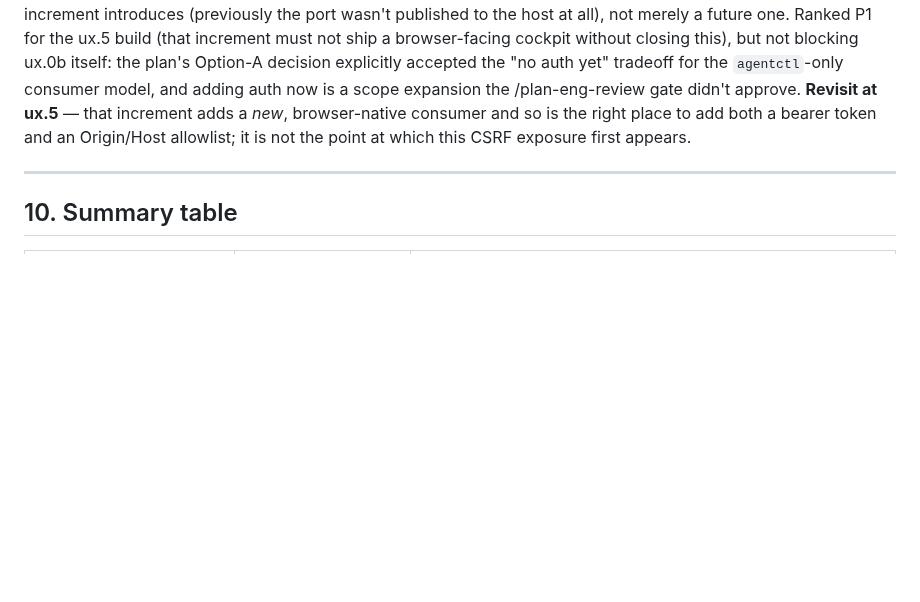
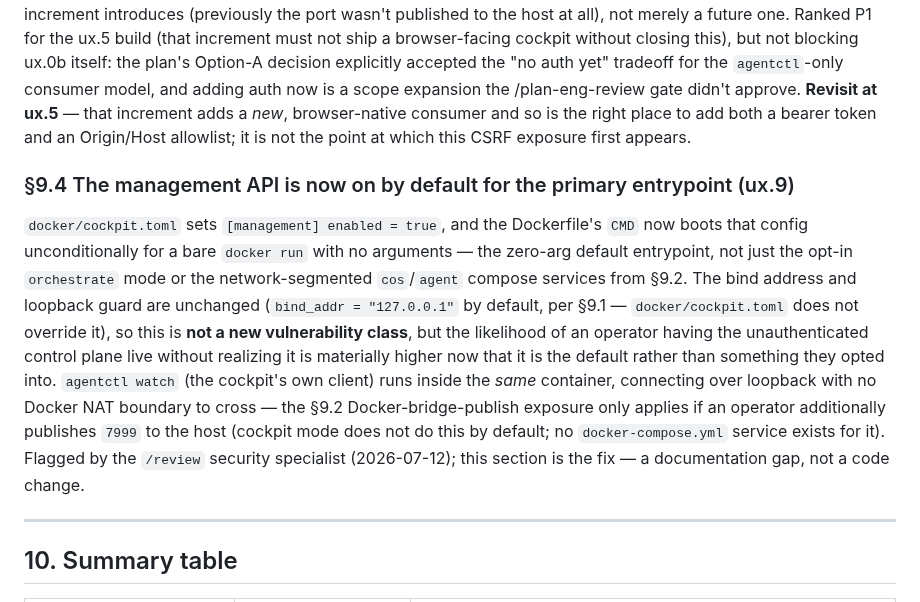
Before and after one commit to 0x89karan/runtime1, a Markdown page: docs/THREAT_MODEL.md, the part around the change. GitHub-like rendering; blank space fills up the shorter version.

Commit message:
docs(ux.9): THREAT_MODEL §9.4 — management API now on-by-default for cockpit mode
Security specialist (/review) flagged that ux.9 makes the previously opt-in
unauthenticated management API on-by-default for the primary Docker entrypoint.
Bind address/loopback guard are unchanged; this documents the likelihood
change and clarifies cockpit's client runs in-container (no §9.2 Docker-bridge
exposure unless an operator additionally publishes 7999 to the host).

Co-Authored-By: Claude Sonnet 5 <noreply@anthropic.com>
Claude-Session: https://claude.ai/code/session_01MWhmpjBfmfq7Syvev3q9b3

```diff
--- a/docs/THREAT_MODEL.md
+++ b/docs/THREAT_MODEL.md
@@ -663,6 +663,25 @@ ux.5** — that increment adds a *new*, browser-native consumer and so is the
 right place to add both a bearer token and an Origin/Host allowlist; it is
 not the point at which this CSRF exposure first appears.
 
+### §9.4 The management API is now on by default for the primary entrypoint (ux.9)
+
+`docker/cockpit.toml` sets `[management] enabled = true`, and the Dockerfile's
+`CMD` now boots that config unconditionally for a bare `docker run` with no
+arguments — the zero-arg default entrypoint, not just the opt-in `orchestrate`
+mode or the network-segmented `cos`/`agent` compose services from §9.2. The
+bind address and loopback guard are unchanged (`bind_addr = "127.0.0.1"` by
+default, per §9.1 — `docker/cockpit.toml` does not override it), so this is
+**not a new vulnerability class**, but the likelihood of an operator having
+the unauthenticated control plane live without realizing it is materially
+higher now that it is the default rather than something they opted into.
+`agentctl watch` (the cockpit's own client) runs inside the *same* container,
+connecting over loopback with no Docker NAT boundary to cross — the §9.2
+Docker-bridge-publish exposure only applies if an operator additionally
+publishes `7999` to the host (cockpit mode does not do this by default; no
+`docker-compose.yml` service exists for it). Flagged by the `/review`
+security specialist (2026-07-12); this section is the fix — a documentation
+gap, not a code change.
+
 ---
 
 ## 10. Summary table
```
